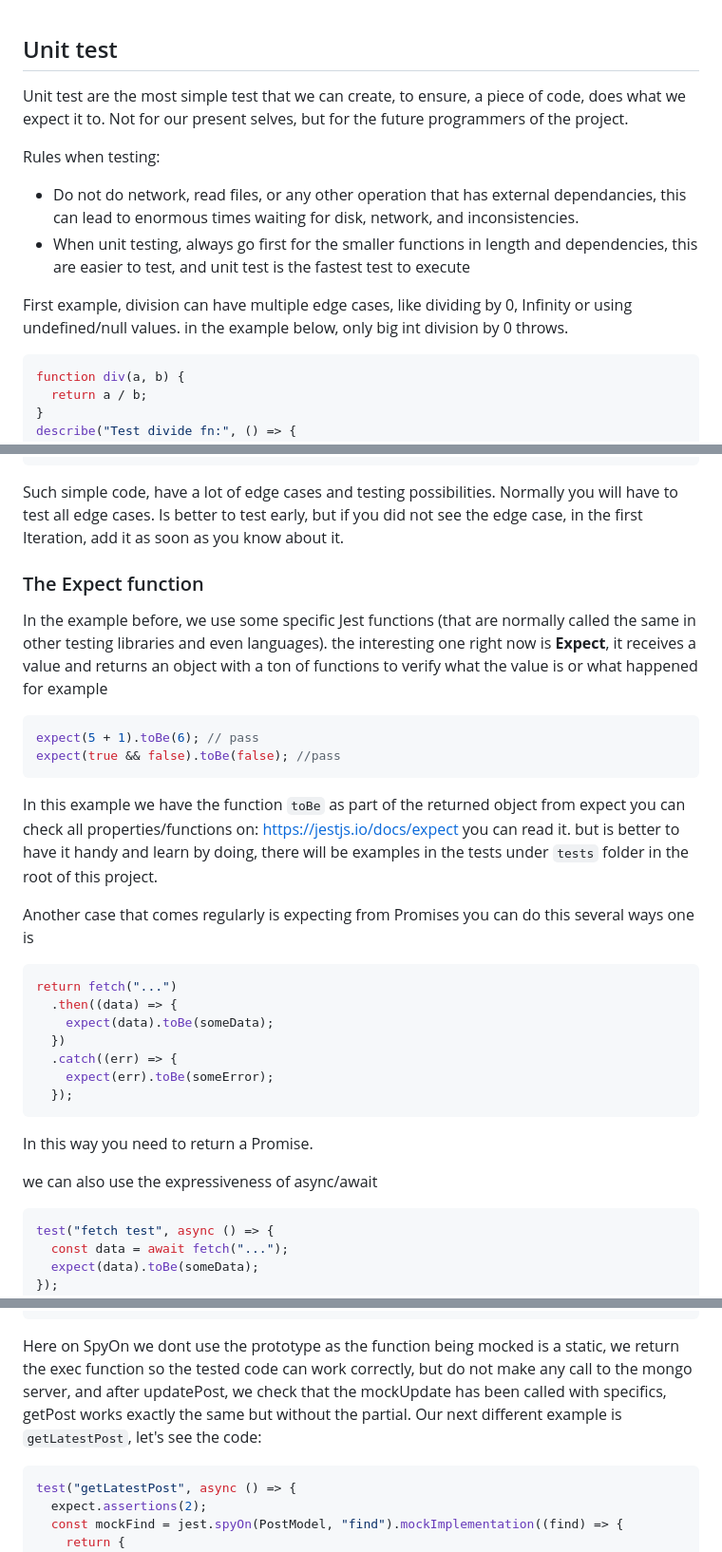
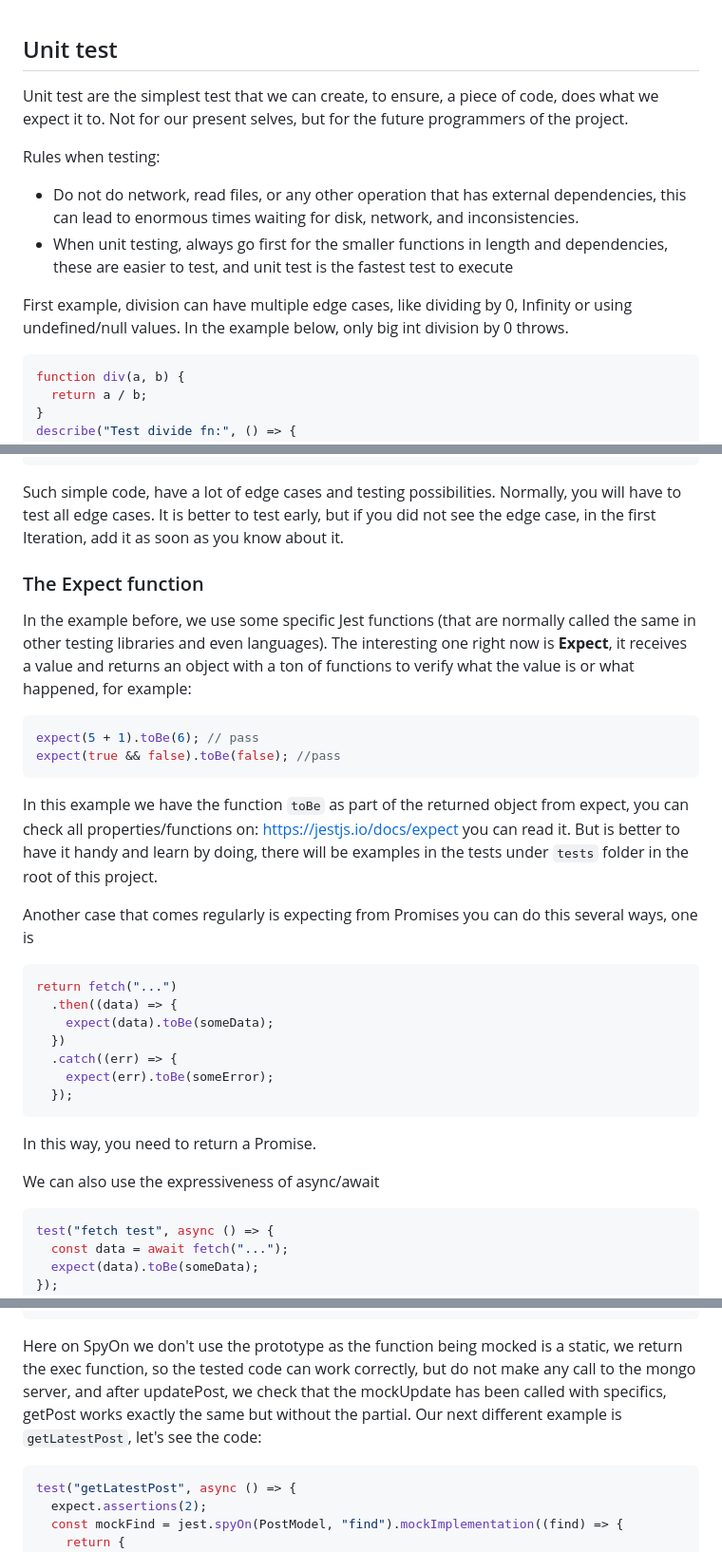
Before and after one commit to eosuna-uno/exp-jest, a Markdown page: readme.MD, 3 parts joined by grey strips. Shown: that part at 95% size. Drawn GitHub-style.

````diff
--- a/readme.MD
+++ b/readme.MD
@@ -1,13 +1,13 @@
 ## Unit test
 
-Unit test are the most simple test that we can create, to ensure, a piece of code, does what we expect it to. Not for our present selves, but for the future programmers of the project.
+Unit test are the simplest test that we can create, to ensure, a piece of code, does what we expect it to. Not for our present selves, but for the future programmers of the project.
 
 Rules when testing:
 
-- Do not do network, read files, or any other operation that has external dependancies, this can lead to enormous times waiting for disk, network, and inconsistencies.
-- When unit testing, always go first for the smaller functions in length and dependencies, this are easier to test, and unit test is the fastest test to execute
+- Do not do network, read files, or any other operation that has external dependencies, this can lead to enormous times waiting for disk, network, and inconsistencies.
+- When unit testing, always go first for the smaller functions in length and dependencies, these are easier to test, and unit test is the fastest test to execute
 
-First example, division can have multiple edge cases, like dividing by 0, Infinity or using undefined/null values. in the example below, only big int division by 0 throws.
+First example, division can have multiple edge cases, like dividing by 0, Infinity or using undefined/null values. In the example below, only big int division by 0 throws.
 
 ```javascript
 function div(a, b) {
@@ -32,21 +32,21 @@ describe("Test divide fn:", () => {
 });
 ```
 
-Such simple code, have a lot of edge cases and testing possibilities. Normally you will have to test all edge cases. Is better to test early, but if you did not see the edge case, in the first Iteration, add it as soon as you know about it.
+Such simple code, have a lot of edge cases and testing possibilities. Normally, you will have to test all edge cases. It is better to test early, but if you did not see the edge case, in the first Iteration, add it as soon as you know about it.
 
 ### The Expect function
 
-In the example before, we use some specific Jest functions (that are normally called the same in other testing libraries and even languages). the interesting one right now is **Expect**, it receives a value and returns an object with a ton of functions to verify what the value is or what happened for example
+In the example before, we use some specific Jest functions (that are normally called the same in other testing libraries and even languages). The interesting one right now is **Expect**, it receives a value and returns an object with a ton of functions to verify what the value is or what happened, for example:
 
 ```javascript
 expect(5 + 1).toBe(6); // pass
 expect(true && false).toBe(false); //pass
 ```
 
-In this example we have the function `toBe` as part of the returned object from expect you can check all properties/functions on: https://jestjs.io/docs/expect you can read it.
-but is better to have it handy and learn by doing, there will be examples in the tests under `tests` folder in the root of this project.
+In this example we have the function `toBe` as part of the returned object from expect, you can check all properties/functions on: https://jestjs.io/docs/expect you can read it.
+But is better to have it handy and learn by doing, there will be examples in the tests under `tests` folder in the root of this project.
 
-Another case that comes regularly is expecting from Promises you can do this several ways one is
+Another case that comes regularly is expecting from Promises you can do this several ways, one is
 
 ```javascript
 return fetch("...")
@@ -58,9 +58,9 @@ return fetch("...")
   });
 ```
 
-In this way you need to return a Promise.
+In this way, you need to return a Promise.
 
-we can also use the expressiveness of async/await
+We can also use the expressiveness of async/await
 
 ```javascript
 test("fetch test", async () => {
@@ -169,7 +169,7 @@ test("updatePost", async () => {
 });
 ```
 
-Here on SpyOn we dont use the prototype as the function being mocked is a static, we return the exec function so the tested code can work correctly, but do not make any call to the mongo server, and after updatePost, we check that the mockUpdate has been called with specifics, getPost works exactly the same but without the partial. Our next different example is `getLatestPost`, let's see the code:
+Here on SpyOn we don't use the prototype as the function being mocked is a static, we return the exec function, so the tested code can work correctly, but do not make any call to the mongo server, and after updatePost, we check that the mockUpdate has been called with specifics, getPost works exactly the same but without the partial. Our next different example is `getLatestPost`, let's see the code:
 
 ```javascript
 test("getLatestPost", async () => {
````
Also changed, not shown: other parts of readme.MD (+33 -33 lines).
